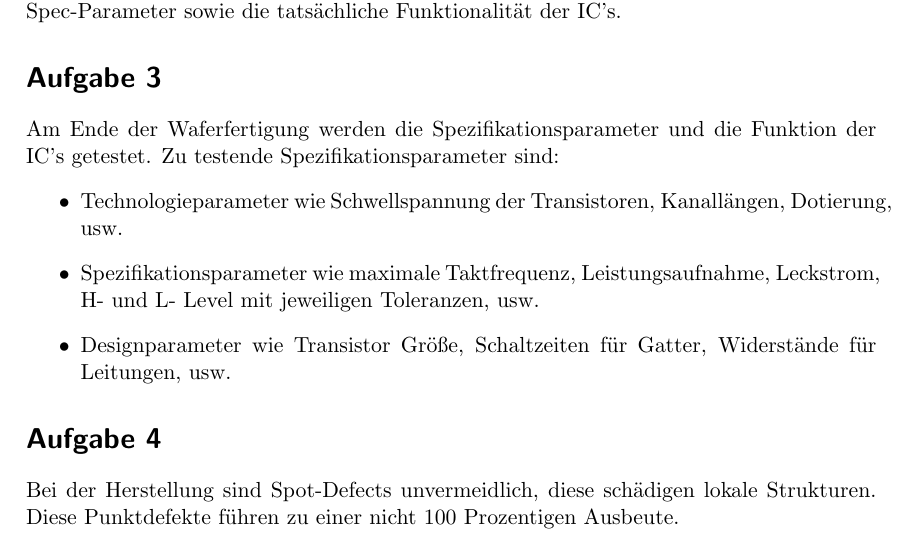
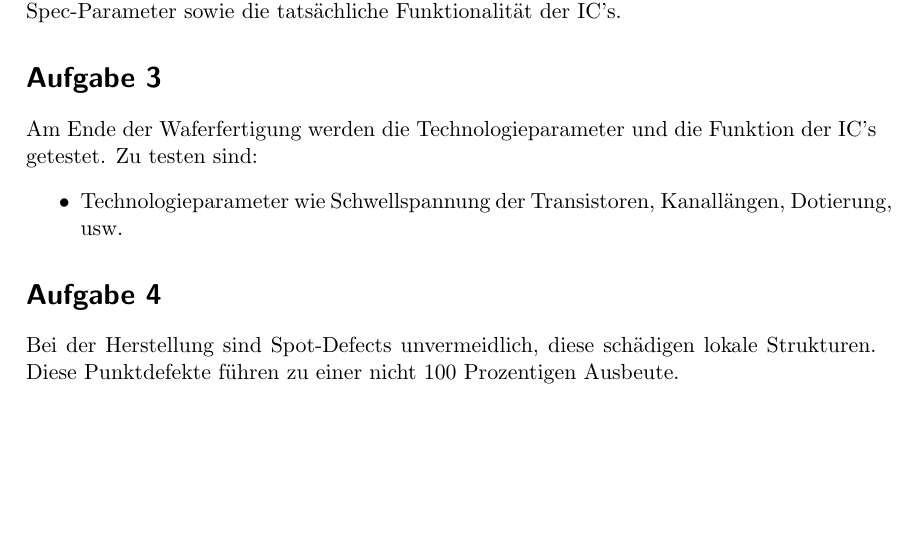
Before and after one commit to pxbn/chip_design, a LaTeX document (chip_design_fragen02.tex): part of page 1 of 2, cut so that both start at the same text, the shorter picture padded with empty space. Compiled offline with pdfLaTeX.

Commit message:
kjdsahfjhdsakjfsadhfkjdsahfkjhdsafdsakjhfkjhsajfhj 3 updated

```diff
--- a/chip_design_fragen02.tex
+++ b/chip_design_fragen02.tex
@@ -119,11 +119,9 @@ Das Entwicklungsergebnis sind die Maskengeometrie, Tester für die Chips, Design
 
 
 \section*{Aufgabe 3}
-Am Ende der Waferfertigung werden die Spezifikationsparameter und die Funktion der IC's getestet. Zu testende Spezifikationsparameter sind:
+Am Ende der Waferfertigung werden die Technologieparameter und die Funktion der IC's getestet. Zu testen sind:
 \begin{itemize}
 	\item Technologieparameter wie Schwellspannung der Transistoren, Kanallängen, Dotierung, usw.
-	\item Spezifikationsparameter wie maximale Taktfrequenz, Leistungsaufnahme, Leckstrom, H- und L- Level mit jeweiligen Toleranzen, usw.
-	\item Designparameter wie Transistor Größe, Schaltzeiten für Gatter, Widerstände für Leitungen, usw.
 \end{itemize}
 
 
```
Also changed, not shown: chip_design_fragen01.pdf (added), chip_design_fragen02.pdf (added), 6 other files.
